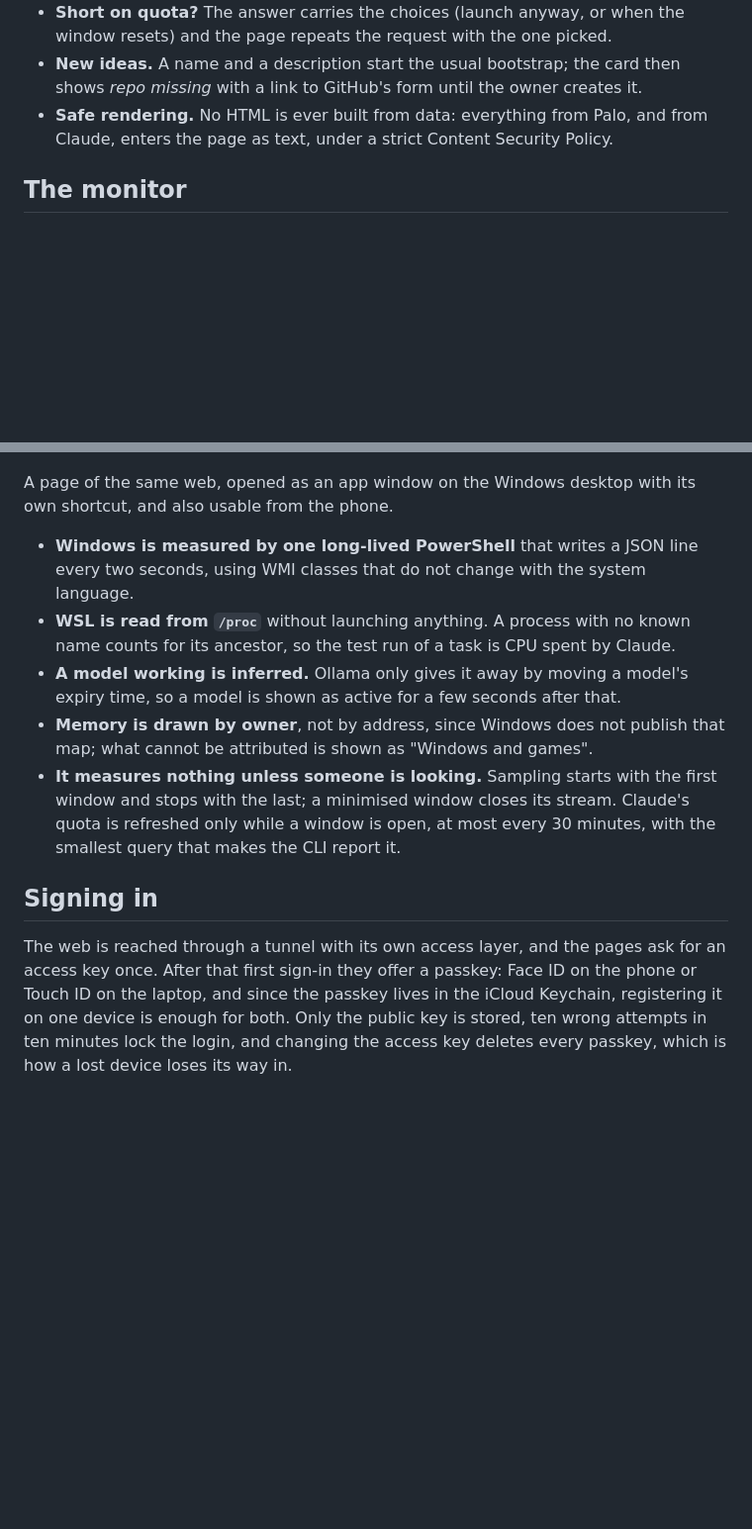
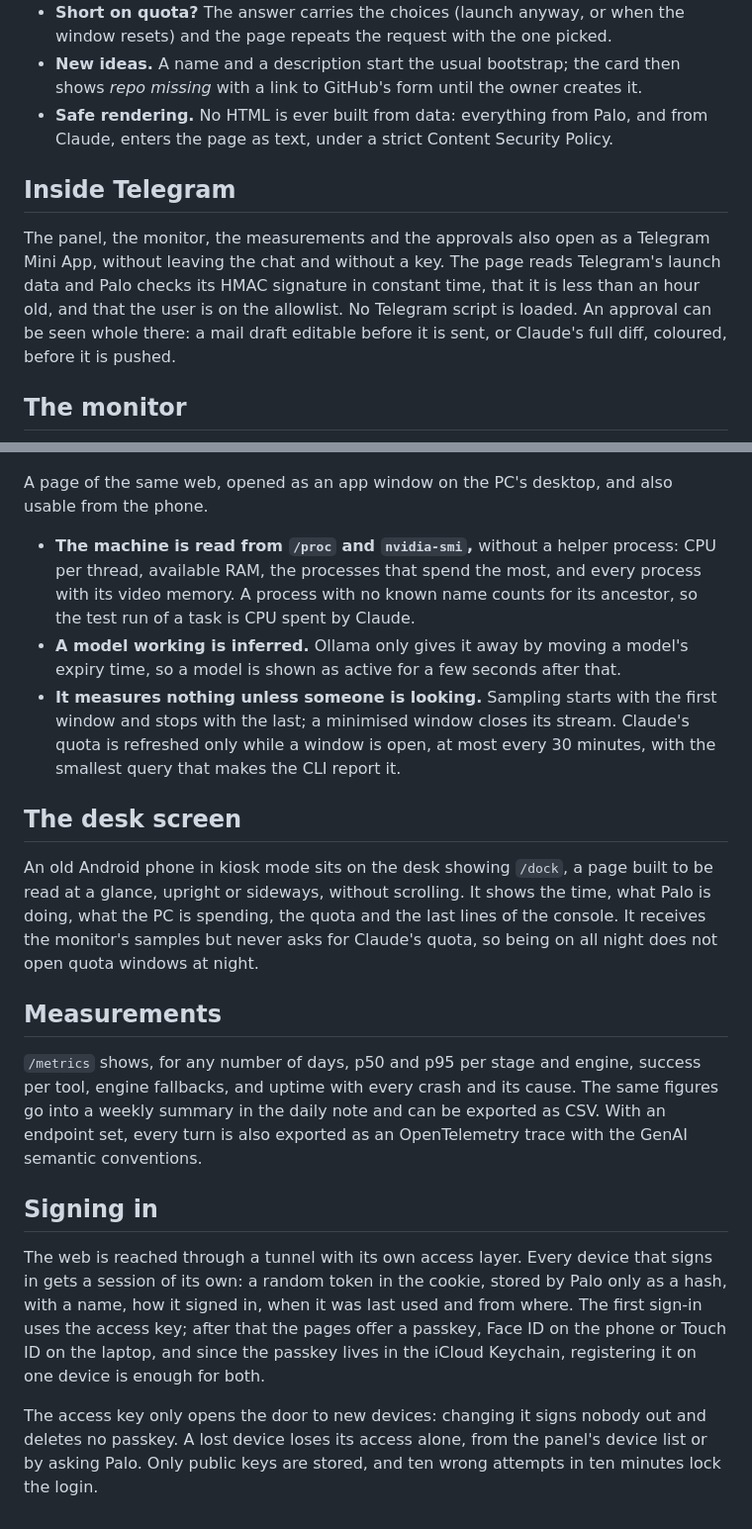
Before and after one commit to juanmmm21/Palo-AI, a Markdown page: docs/voice-and-web.md, 2 parts joined by grey strips. Shown at 99% size. Rendered like a GitHub page; blank space fills up the shorter version.

```diff
--- a/docs/voice-and-web.md
+++ b/docs/voice-and-web.md
@@ -89,29 +143,52 @@ Without an OpenAI key nothing changes: the page offers the free call only.
 - **Safe rendering.** No HTML is ever built from data: everything from Palo, and from Claude, enters
   the page as text, under a strict Content Security Policy.
 
+## Inside Telegram
+
+The panel, the monitor, the measurements and the approvals also open as a Telegram Mini App, without
+leaving the chat and without a key. The page reads Telegram's launch data and Palo checks its
+HMAC signature in constant time, that it is less than an hour old, and that the user is on the
+allowlist. No Telegram script is loaded. An approval can be seen whole there: a mail draft
+editable before it is sent, or Claude's full diff, coloured, before it is pushed.
+
 ## The monitor
 
 ![The monitor](../media/monitor.png)
 
-A page of the same web, opened as an app window on the Windows desktop with its own shortcut, and
-also usable from the phone.
+A page of the same web, opened as an app window on the PC's desktop, and also usable from the phone.
 
-- **Windows is measured by one long-lived PowerShell** that writes a JSON line every two seconds,
-  using WMI classes that do not change with the system language.
-- **WSL is read from `/proc`** without launching anything. A process with no known name counts for
-  its ancestor, so the test run of a task is CPU spent by Claude.
+- **The machine is read from `/proc` and `nvidia-smi`,** without a helper process: CPU per thread,
+  available RAM, the processes that spend the most, and every process with its video memory. A
+  process with no known name counts for its ancestor, so the test run of a task is CPU spent by
+  Claude.
 - **A model working is inferred.** Ollama only gives it away by moving a model's expiry time, so a
   model is shown as active for a few seconds after that.
-- **Memory is drawn by owner**, not by address, since Windows does not publish that map; what
-  cannot be attributed is shown as "Windows and games".
 - **It measures nothing unless someone is looking.** Sampling starts with the first window and stops
   with the last; a minimised window closes its stream. Claude's quota is refreshed only while a
   window is open, at most every 30 minutes, with the smallest query that makes the CLI report it.
 
+## The desk screen
+
+An old Android phone in kiosk mode sits on the desk showing `/dock`, a page built to be read at a
+glance, upright or sideways, without scrolling. It shows the time, what Palo is doing, what the PC is
+spending, the quota and the last lines of the console. It receives the monitor's samples but
+never asks for Claude's quota, so being on all night does not open quota windows at night.
+
+## Measurements
+
+`/metrics` shows, for any number of days, p50 and p95 per stage and engine, success per tool,
+engine fallbacks, and uptime with every crash and its cause. The same figures go into a weekly
+summary in the daily note and can be exported as CSV. With an endpoint set, every turn is also
+exported as an OpenTelemetry trace with the GenAI semantic conventions.
+
 ## Signing in
 
-The web is reached through a tunnel with its own access layer, and the pages ask for an access key
-once. After that first sign-in they offer a passkey: Face ID on the phone or Touch ID on the laptop,
-and since the passkey lives in the iCloud Keychain, registering it on one device is enough for both.
-Only the public key is stored, ten wrong attempts in ten minutes lock the login, and changing the
-access key deletes every passkey, which is how a lost device loses its way in.
+The web is reached through a tunnel with its own access layer. Every device that signs in gets a
+session of its own: a random token in the cookie, stored by Palo only as a hash, with a name, how it
+signed in, when it was last used and from where. The first sign-in uses the access key; after that
+the pages offer a passkey, Face ID on the phone or Touch ID on the laptop, and since the passkey lives
+in the iCloud Keychain, registering it on one device is enough for both.
+
+The access key only opens the door to new devices: changing it signs nobody out and deletes no
+passkey. A lost device loses its access alone, from the panel's device list or by asking Palo. Only
+public keys are stored, and ten wrong attempts in ten minutes lock the login.
```
Also changed, not shown: other parts of docs/voice-and-web.md (+55 -1 lines), media/iphone-tabs.png (added), media/iphone-widgets.png (added).
